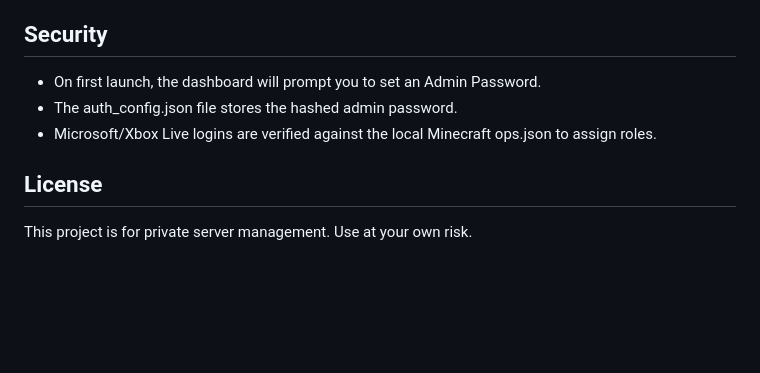
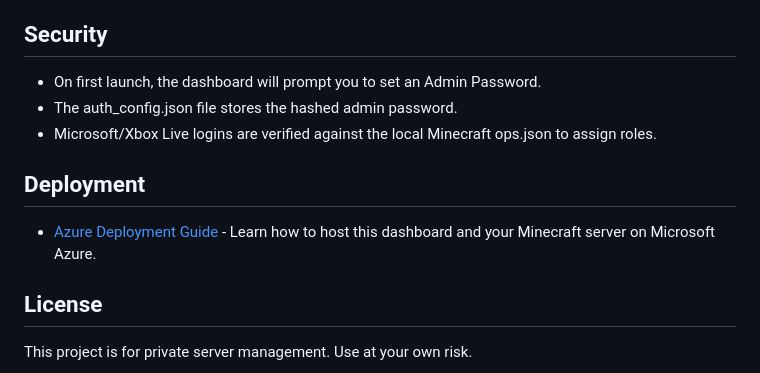
Before and after one commit to kruemmel2704/McManager, a Markdown page: README.md, the part around the change. Drawn GitHub-style; blank space fills up the shorter version.

Commit message:
docs: add Azure deployment guide and link it in the README

```diff
--- a/README.md
+++ b/README.md
@@ -78,5 +78,9 @@ By default, the dashboard will be available at http://your-ip:5000.
 - The auth_config.json file stores the hashed admin password.
 - Microsoft/Xbox Live logins are verified against the local Minecraft ops.json to assign roles.
 
+## Deployment
+
+- [Azure Deployment Guide](AZURE_GUIDE.md) - Learn how to host this dashboard and your Minecraft server on Microsoft Azure.
+
 ## License
 This project is for private server management. Use at your own risk.
```
Also changed, not shown: AZURE_GUIDE.md (added, +105 -0 lines).
